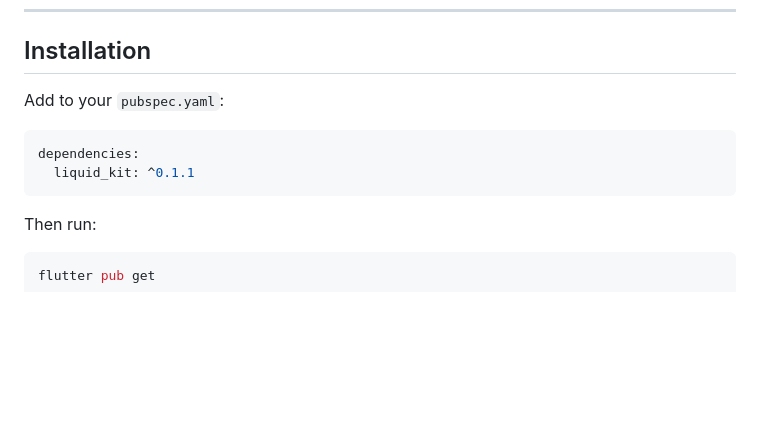
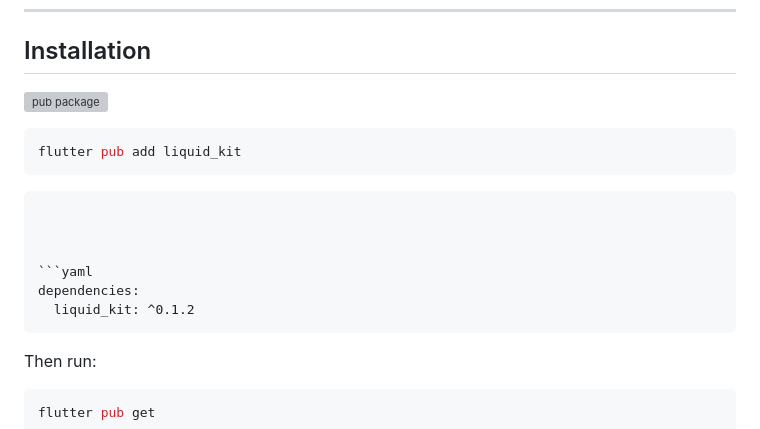
Before and after one commit to nedbaynepowell/liquid-kit, a Markdown page: README.md, the part around the change. Rendered like a GitHub page; blank space fills up the shorter version; grey boxes are pictures that could not be loaded.

Commit message:
Update installation instructions

````diff
--- a/README.md
+++ b/README.md
@@ -10,13 +10,17 @@ A Flutter package implementing Apple's iOS 26 Liquid Glass design language. Glas
 
 ## Installation
 
-Add to your `pubspec.yaml`:
+[![pub package](https://img.shields.io/pub/v/liquid_kit.svg)](https://pub.dev/packages/liquid_kit)
+```bash
+flutter pub add liquid_kit
+```
+```
 
 
 
 ```yaml
 dependencies:
-  liquid_kit: ^0.1.1
+  liquid_kit: ^0.1.2
 ```
 
 Then run:
````
